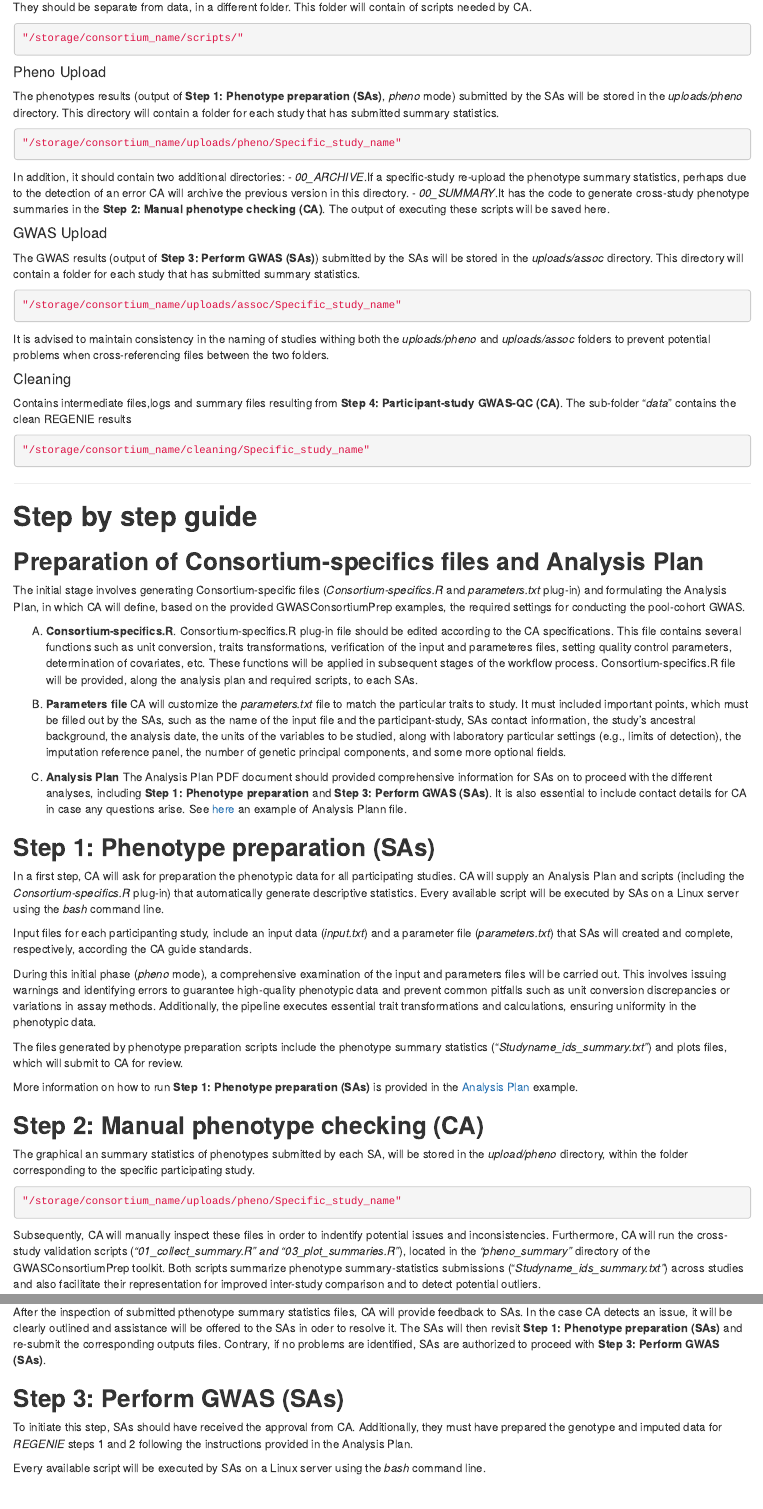
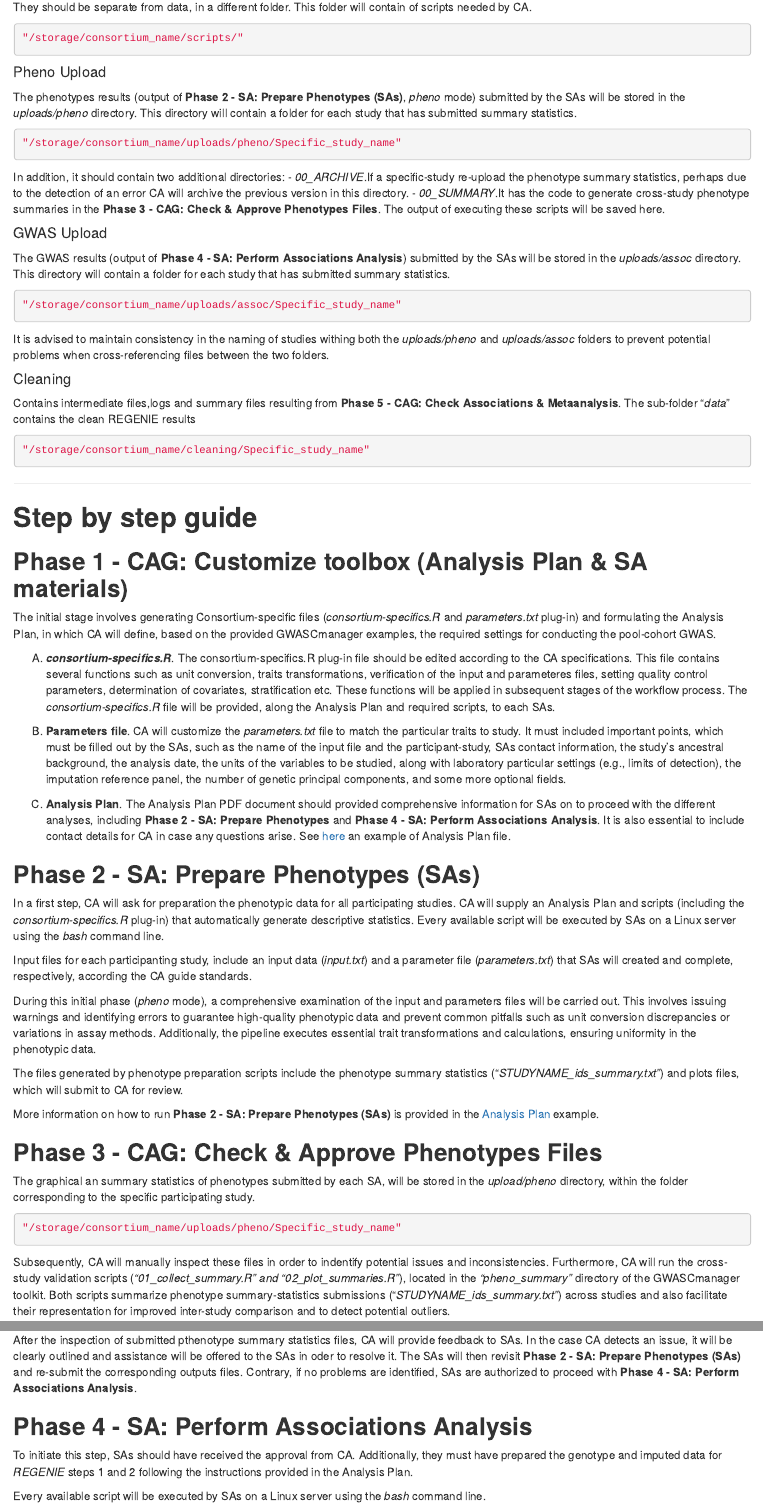
Before and after one commit to genepi-freiburg/metaGWASmanager, an R Markdown document (Documentation.Rmd): the page in a window 1100 px wide, from 1040 px down before the commit and from 1060 px down after it, so that both start at the same text, and a second part further down, joined at a grey line. Rendered offline with R 4.5, knitr and Pandoc, with nearby package versions.

Commit message:
Update Documentation.Rmd

````diff
--- a/Documentation.Rmd
+++ b/Documentation.Rmd
@@ -56,7 +56,7 @@ They should be separate from data, in a different folder. This folder will conta
 
 
 #### Pheno Upload
-The phenotypes results (output of **Step 1: Phenotype preparation (SAs)**, *pheno* mode) submitted by the SAs will be stored in the *uploads/pheno* directory. This directory will contain a folder for each study that has submitted summary statistics.
+The phenotypes results (output of **Phase 2 - SA:  Prepare Phenotypes (SAs)**, *pheno* mode) submitted by the SAs will be stored in the *uploads/pheno* directory. This directory will contain a folder for each study that has submitted summary statistics.
 
 ```{r, eval=FALSE}
 "/storage/consortium_name/uploads/pheno/Specific_study_name"
@@ -64,11 +64,11 @@ The phenotypes results (output of **Step 1: Phenotype preparation (SAs)**, *phen
 
 In addition, it should contain two additional directories:
 - *00_ARCHIVE*.If a specific-study re-upload the phenotype summary statistics, perhaps due to the detection of an error CA will archive the previous version in this directory.
-- *00_SUMMARY*.It has the code to generate cross-study phenotype summaries in the **Step 2: Manual phenotype checking (CA)**. The output of executing these scripts will be saved here.
+- *00_SUMMARY*.It has the code to generate cross-study phenotype summaries in the **Phase 3 - CAG: Check & Approve Phenotypes Files**. The output of executing these scripts will be saved here.
 
 
 #### GWAS Upload
-The GWAS results (output of **Step 3: Perform GWAS (SAs)**) submitted by the SAs will be stored in the *uploads/assoc* directory. This directory will contain a folder for each study that has submitted summary statistics.
+The GWAS results (output of **Phase 4 - SA: Perform Associations Analysis**) submitted by the SAs will be stored in the *uploads/assoc* directory. This directory will contain a folder for each study that has submitted summary statistics.
 
 ```{r, eval=FALSE}
 "/storage/consortium_name/uploads/assoc/Specific_study_name"
@@ -77,7 +77,7 @@ The GWAS results (output of **Step 3: Perform GWAS (SAs)**) submitted by the SAs
 It is advised to maintain consistency in the naming of studies withing both the *uploads/pheno* and *uploads/assoc* folders to prevent potential problems when cross-referencing files between the two folders.
 
 #### Cleaning
-Contains intermediate files,logs and summary files resulting from **Step 4: Participant-study GWAS-QC (CA)**. The sub-folder "*data*" contains the clean REGENIE results
+Contains intermediate files,logs and summary files resulting from **Phase 5 - CAG: Check Associations & Metaanalysis**. The sub-folder "*data*" contains the clean REGENIE results
 
 ```{r, eval=FALSE}
 "/storage/consortium_name/cleaning/Specific_study_name"
@@ -88,35 +88,35 @@ Contains intermediate files,logs and summary files resulting from **Step 4: Part
 
 # **Step by step guide**
 
-## **Preparation of Consortium-specifics files and Analysis Plan**
-The initial stage involves generating Consortium-specific files (*Consortium-specifics.R* and *parameters.txt* plug-in) and formulating the Analysis Plan, in which CA will define, based on the provided GWASConsortiumPrep examples, the required settings for conducting the pool-cohort GWAS.
+## **Phase 1 - CAG: Customize toolbox (Analysis Plan & SA materials)**
+The initial stage involves generating Consortium-specific files (*consortium-specifics.R* and *parameters.txt* plug-in) and formulating the Analysis Plan, in which CA will define, based on the provided GWASCmanager examples, the required settings for conducting the pool-cohort GWAS.
 
 
-A) **Consortium-specifics.R**.
-Consortium-specifics.R plug-in file should be edited according to the CA specifications. This file contains several functions such as unit conversion, traits transformations, verification of the input and parameteres files, setting quality control parameters, determination of covariates, etc. These functions will be applied in subsequent stages of the workflow process.
-Consortium-specifics.R file will be provided, along the analysis plan and required scripts, to each SAs.
+A) ***consortium-specifics.R***.
+The consortium-specifics.R plug-in file should be edited according to the CA specifications. This file contains several functions such as unit conversion, traits transformations, verification of the input and parameteres files, setting quality control parameters, determination of covariates, stratification etc. These functions will be applied in subsequent stages of the workflow process.
+The *consortium-specifics.R* file will be provided, along the Analysis Plan and required scripts, to each SAs.
 
-B) **Parameters file**
+B) **Parameters file**.
 CA will customize the *parameters.txt* file to match the particular traits to study. It must included important points, which must be filled out by the SAs, such as the name of the input file and the participant-study, SAs contact information, the study's ancestral background, the analysis date, the units of the variables to be studied, along with laboratory particular settings (e.g., limits of detection), the imputation reference panel, the number of genetic principal components, and some more optional fields.
 
 
-C) **Analysis Plan**
-The Analysis Plan PDF document should provided comprehensive information for SAs on to proceed with the different analyses, including **Step 1: Phenotype preparation** and **Step 3: Perform GWAS (SAs)**. It is also essential to include contact details for CA in case any questions arise.
-See [here](add) an example of Analysis Plann file.
+C) **Analysis Plan**.
+The Analysis Plan PDF document should provided comprehensive information for SAs on to proceed with the different analyses, including **Phase 2 - SA:  Prepare Phenotypes** and **Phase 4 - SA: Perform Associations Analysis**. It is also essential to include contact details for CA in case any questions arise.
+See [here](add) an example of Analysis Plan file.
 
 
-## **Step 1: Phenotype preparation (SAs)**
-In a first step, CA will ask for preparation the phenotypic data for all participating studies. CA will supply an Analysis Plan and scripts (including the *Consortium-specifics.R* plug-in) that automatically generate descriptive statistics. Every available script will be executed by SAs on a Linux server using the *bash* command line.
+## **Phase 2 - SA:  Prepare Phenotypes (SAs)**
+In a first step, CA will ask for preparation the phenotypic data for all participating studies. CA will supply an Analysis Plan and scripts (including the *consortium-specifics.R* plug-in) that automatically generate descriptive statistics. Every available script will be executed by SAs on a Linux server using the *bash* command line.
 
 Input files for each participanting study, include an input data (*input.txt*) and a parameter file (*parameters.txt*) that SAs will created and complete, respectively, according the CA guide standards.
 
 During this initial phase (*pheno* mode), a comprehensive examination of the input and parameters files will be carried out. This involves issuing warnings and identifying errors to guarantee high-quality phenotypic data and prevent common pitfalls such as unit conversion discrepancies or variations in assay methods. Additionally, the pipeline executes essential trait transformations and calculations, ensuring uniformity in the phenotypic data.
 
-The files generated by phenotype preparation scripts include the phenotype summary statistics ("*Studyname_ids_summary.txt"*) and plots files, which will submit to CA for review.
+The files generated by phenotype preparation scripts include the phenotype summary statistics ("*STUDYNAME_ids_summary.txt"*) and plots files, which will submit to CA for review.
 
-More information on how to run **Step 1: Phenotype preparation (SAs)** is provided in the [Analysis Plan](TOADD) example.
+More information on how to run **Phase 2 - SA:  Prepare Phenotypes (SAs)** is provided in the [Analysis Plan](TOADD) example.
 
-## **Step 2: Manual phenotype checking (CA)**
+## **Phase 3 - CAG: Check & Approve Phenotypes Files  **
 The graphical an summary statistics of phenotypes submitted by each SA, will be stored in the *upload/pheno* directory, within the folder corresponding to the specific participating study.
 
 
@@ -124,14 +124,14 @@ The graphical an summary statistics of phenotypes submitted by each SA, will be
 "/storage/consortium_name/uploads/pheno/Specific_study_name"
 ```
 
-Subsequently, CA will manually inspect these files in order to indentify potential issues and inconsistencies. Furthermore, CA will run the cross-study validation scripts (*"01_collect_summary.R" and "03_plot_summaries.R"*), located in the *"pheno_summary"* directory of the GWASConsortiumPrep toolkit. Both scripts summarize phenotype summary-statistics submissions ("*Studyname_ids_summary.txt"*)  across studies and also facilitate their representation for improved inter-study comparison and to detect potential outliers.
+Subsequently, CA will manually inspect these files in order to indentify potential issues and inconsistencies. Furthermore, CA will run the cross-study validation scripts (*"01_collect_summary.R" and "02_plot_summaries.R"*), located in the *"pheno_summary"* directory of the GWASCmanager toolkit. Both scripts summarize phenotype summary-statistics submissions ("*STUDYNAME_ids_summary.txt"*)  across studies and also facilitate their representation for improved inter-study comparison and to detect potential outliers.
 
 Note that the generated outputs of the inter-study comparison analyses will be automatically saved in the *"00_SUMMARY"* folder located at the path mentioned above.
 
-After the inspection of submitted pthenotype summary statistics files, CA will provide feedback to SAs. In the case CA detects an issue, it will be clearly outlined and assistance will be offered to the SAs in oder to resolve it.  The SAs will then revisit  **Step 1: Phenotype preparation (SAs)** and re-submit the corresponding outputs files. Contrary, if no problems are identified, SAs are authorized to proceed with **Step 3: Perform GWAS (SAs)**.
+After the inspection of submitted pthenotype summary statistics files, CA will provide feedback to SAs. In the case CA detects an issue, it will be clearly outlined and assistance will be offered to the SAs in oder to resolve it.  The SAs will then revisit  **Phase 2 - SA:  Prepare Phenotypes (SAs)** and re-submit the corresponding outputs files. Contrary, if no problems are identified, SAs are authorized to proceed with **Phase 4 - SA: Perform Associations Analysis**.
 
 
-## **Step 3: Perform GWAS (SAs)**
+## **Phase 4 - SA: Perform Associations Analysis  **
 To initiate this step, SAs should have received the approval from CA. Additionally, they must have prepared the genotype and imputed data for *REGENIE* steps 1 and 2 following the instructions provided in the Analysis Plan.
 
 Every available script will be executed by SAs on a Linux server using the *bash* command line.
````
Also changed, not shown: Documentation.html, Documentation.Rmd (26 more changed lines).
